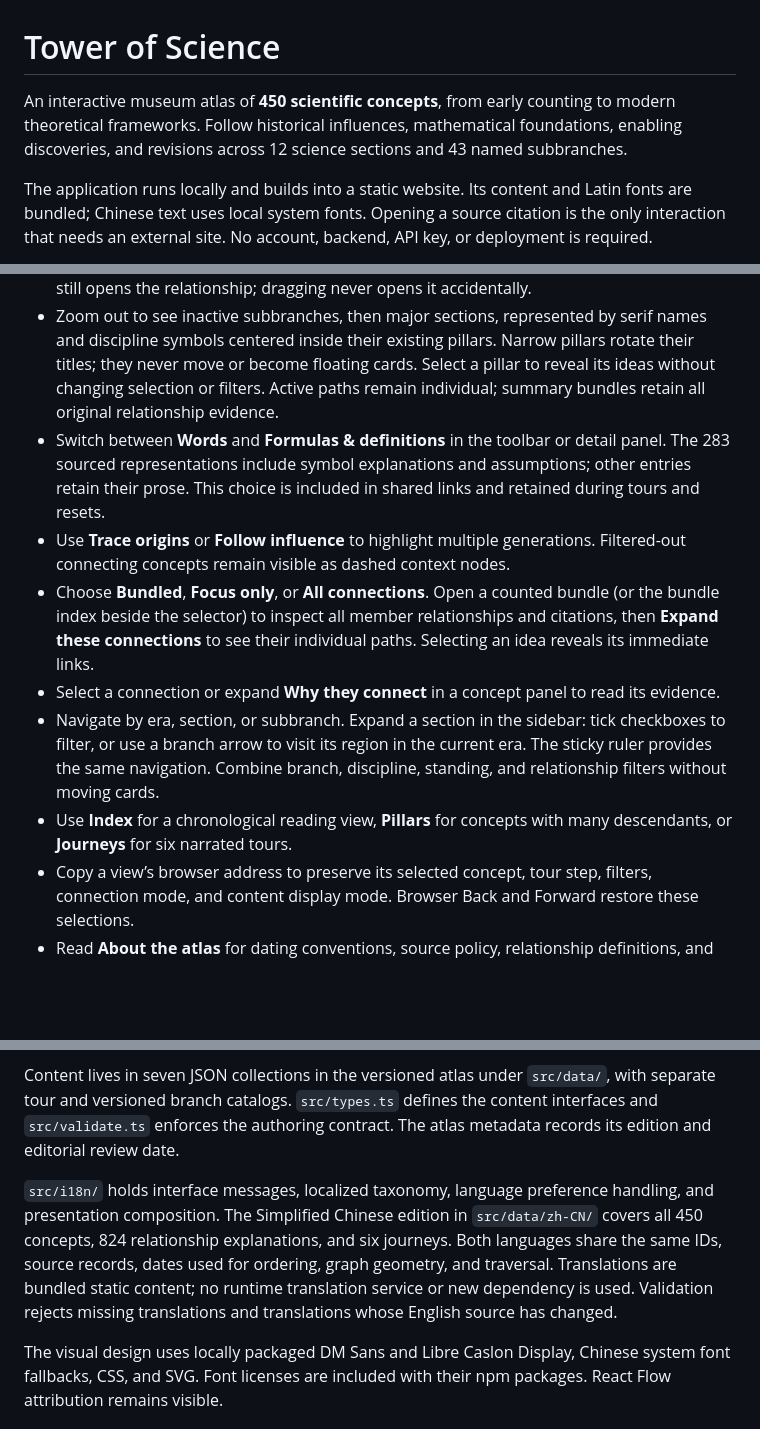
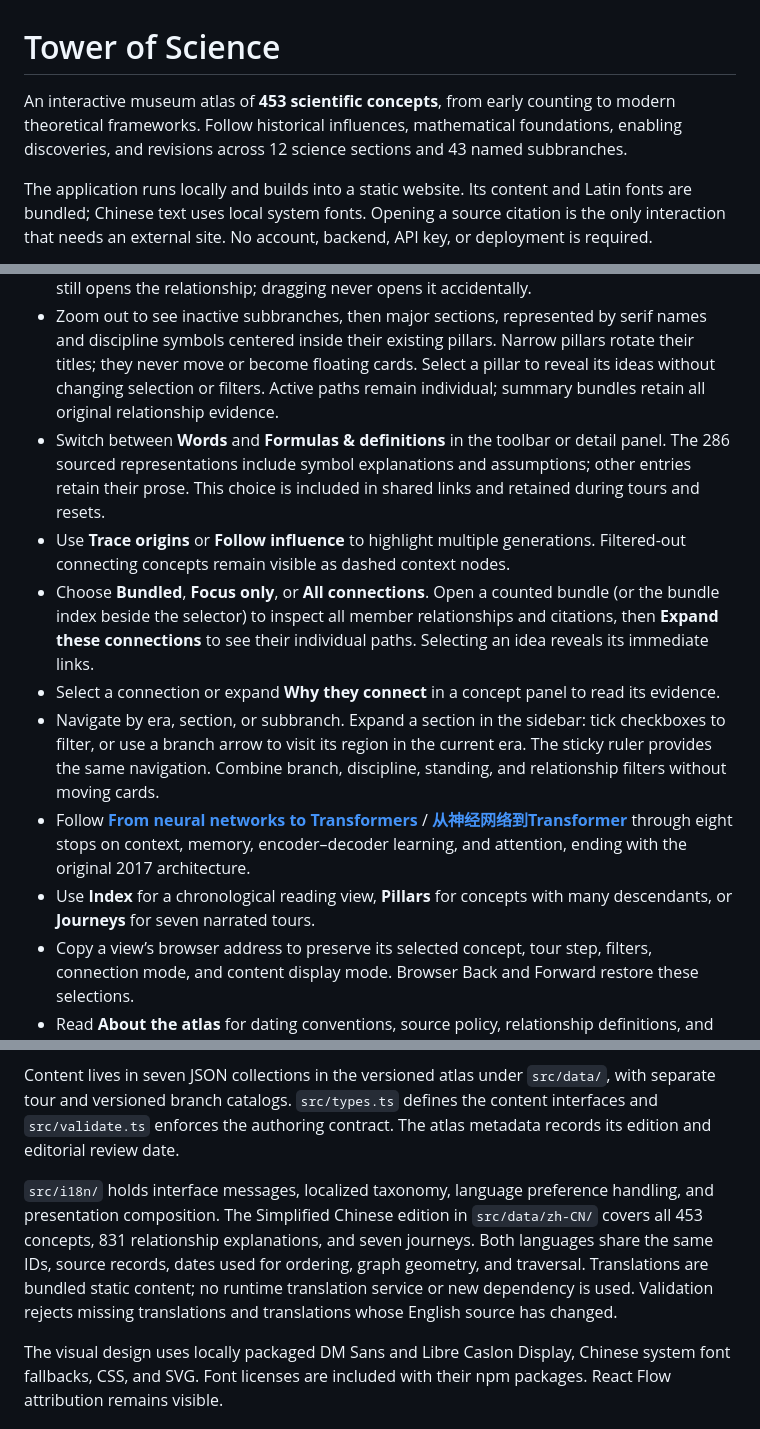
Before and after one commit to yi1z/tower-of-science, a Markdown page: README.md, 3 parts joined by grey strips. Rendered like a GitHub page; blank space fills up the shorter version.

Commit message:
Add bilingual journey from neural networks to Transformers

```diff
--- a/README.md
+++ b/README.md
@@ -1,6 +1,6 @@
 # Tower of Science
 
-An interactive museum atlas of **450 scientific concepts**, from early counting to modern theoretical frameworks. Follow historical influences, mathematical foundations, enabling discoveries, and revisions across 12 science sections and 43 named subbranches.
+An interactive museum atlas of **453 scientific concepts**, from early counting to modern theoretical frameworks. Follow historical influences, mathematical foundations, enabling discoveries, and revisions across 12 science sections and 43 named subbranches.
 
 The application runs locally and builds into a static website. Its content and Latin fonts are bundled; Chinese text uses local system fonts. Opening a source citation is the only interaction that needs an external site. No account, backend, API key, or deployment is required.
 
@@ -40,12 +40,13 @@ The workflow sets `VITE_BASE_PATH=/tower-of-science/` so JavaScript, styles, fon
 - Select a concept to see its introduction, origins, contributors, limitations, and supporting references. Closing its detail panel preserves your camera position and zoom. The index also preserves the camera until you select a different concept.
 - Drag from blank space, an edge, a bundle count, or a collapsed pillar to pan. A short click still opens the relationship; dragging never opens it accidentally.
 - Zoom out to see inactive subbranches, then major sections, represented by serif names and discipline symbols centered inside their existing pillars. Narrow pillars rotate their titles; they never move or become floating cards. Select a pillar to reveal its ideas without changing selection or filters. Active paths remain individual; summary bundles retain all original relationship evidence.
-- Switch between **Words** and **Formulas & definitions** in the toolbar or detail panel. The 283 sourced representations include symbol explanations and assumptions; other entries retain their prose. This choice is included in shared links and retained during tours and resets.
+- Switch between **Words** and **Formulas & definitions** in the toolbar or detail panel. The 286 sourced representations include symbol explanations and assumptions; other entries retain their prose. This choice is included in shared links and retained during tours and resets.
 - Use **Trace origins** or **Follow influence** to highlight multiple generations. Filtered-out connecting concepts remain visible as dashed context nodes.
 - Choose **Bundled**, **Focus only**, or **All connections**. Open a counted bundle (or the bundle index beside the selector) to inspect all member relationships and citations, then **Expand these connections** to see their individual paths. Selecting an idea reveals its immediate links.
 - Select a connection or expand **Why they connect** in a concept panel to read its evidence.
 - Navigate by era, section, or subbranch. Expand a section in the sidebar: tick checkboxes to filter, or use a branch arrow to visit its region in the current era. The sticky ruler provides the same navigation. Combine branch, discipline, standing, and relationship filters without moving cards.
-- Use **Index** for a chronological reading view, **Pillars** for concepts with many descendants, or **Journeys** for six narrated tours.
+- Follow **[From neural networks to Transformers](https://yi1z.github.io/tower-of-science/#lang=en&concept=neural-networks&tour=neural-networks-to-transformers&step=0)** / **[从神经网络到Transformer](https://yi1z.github.io/tower-of-science/#lang=zh-CN&concept=neural-networks&tour=neural-networks-to-transformers&step=0)** through eight stops on context, memory, encoder–decoder learning, and attention, ending with the original 2017 architecture.
+- Use **Index** for a chronological reading view, **Pillars** for concepts with many descendants, or **Journeys** for seven narrated tours.
 - Copy a view’s browser address to preserve its selected concept, tour step, filters, connection mode, and content display mode. Browser Back and Forward restore these selections.
 - Read **About the atlas** for dating conventions, source policy, relationship definitions, and limits of coverage.
 
@@ -55,7 +56,7 @@ React and TypeScript render the application; React Flow supplies the graph viewp
 
 Content lives in seven JSON collections in the versioned atlas under `src/data/`, with separate tour and versioned branch catalogs. `src/types.ts` defines the content interfaces and `src/validate.ts` enforces the authoring contract. The atlas metadata records its edition and editorial review date.
 
-`src/i18n/` holds interface messages, localized taxonomy, language preference handling, and presentation composition. The Simplified Chinese edition in `src/data/zh-CN/` covers all 450 concepts, 824 relationship explanations, and six journeys. Both languages share the same IDs, source records, dates used for ordering, graph geometry, and traversal. Translations are bundled static content; no runtime translation service or new dependency is used. Validation rejects missing translations and translations whose English source has changed.
+`src/i18n/` holds interface messages, localized taxonomy, language preference handling, and presentation composition. The Simplified Chinese edition in `src/data/zh-CN/` covers all 453 concepts, 831 relationship explanations, and seven journeys. Both languages share the same IDs, source records, dates used for ordering, graph geometry, and traversal. Translations are bundled static content; no runtime translation service or new dependency is used. Validation rejects missing translations and translations whose English source has changed.
 
 The visual design uses locally packaged DM Sans and Libre Caslon Display, Chinese system font fallbacks, CSS, and SVG. Font licenses are included with their npm packages. React Flow attribution remains visible.
 
```
Also changed, not shown: docs/content-authoring.md (+3 -1 lines), docs/verification.md (+30 -7 lines), docs/preview-transformer-journey-chinese-desktop.jpg (added), docs/preview-transformer-journey-desktop.jpg (added), docs/preview-transformer-journey-mobile.jpg (added), 14 other files.
